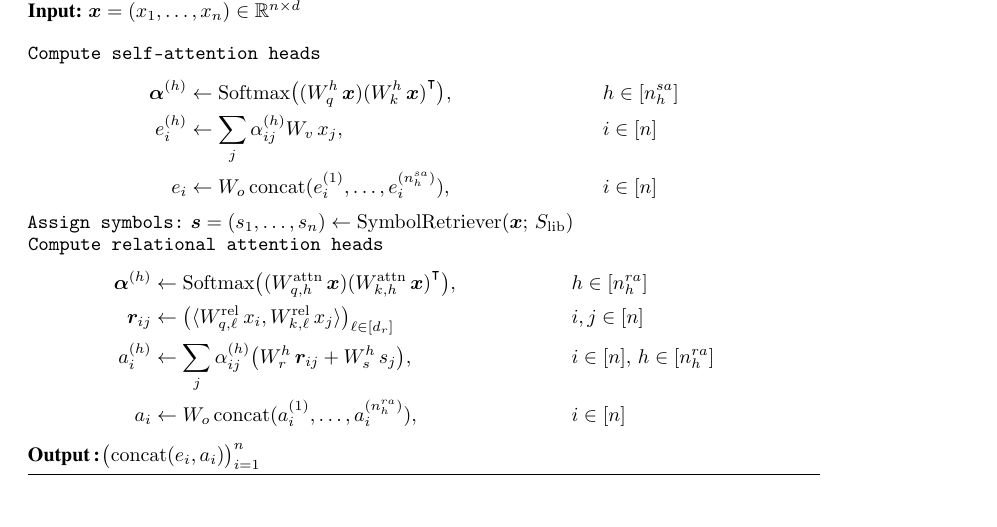
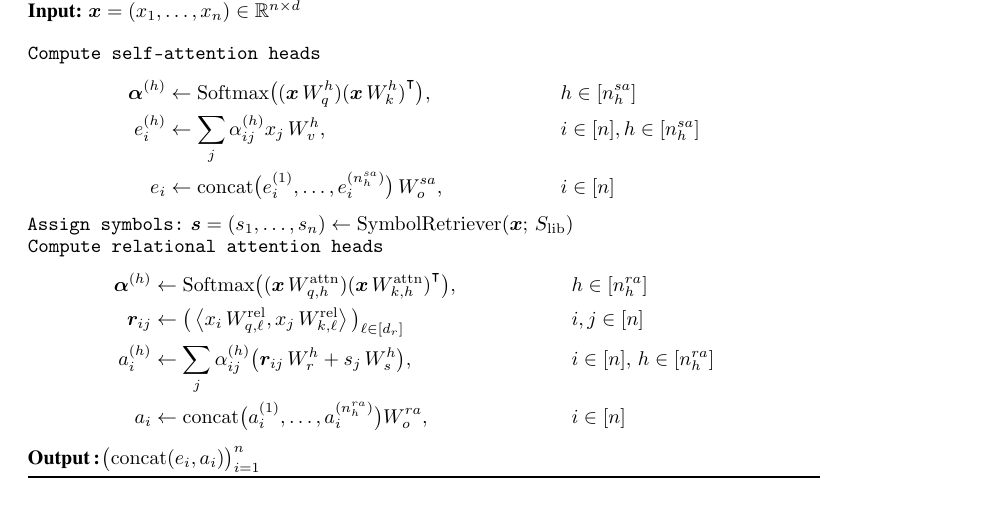
Before and after one commit to Awni00/abstract_transformer, a LaTeX paper (neurips/main.tex, which reads neurips/architectures.tex): part of page 6 of 24, cut so that both start at the same text. Compiled offline with pdfLaTeX.

Commit message:
fixed dimensionality (transpose or not) of matrices and made consistent

```diff
--- a/neurips/architectures.tex
+++ b/neurips/architectures.tex
@@ -24,19 +24,19 @@ We note that a symmetry inductive bias can be injected into the relations $\bm{r
 
     \texttt{Compute self-attention heads}
     \begin{align*}
-        \bm{\alpha}^{(h)} &\gets \Softmax\bigparen{{(W_q^h\, \x)} {(W_k^h\, \x)}^\intercal}, \qquad && h \in [\nhsa] \\
-        e_i^{(h)} &\gets \sum_{j} \alpha_{ij}^{(h)} W_v\, x_j, \qquad && i \in [n]\\
-        e_i &\gets W_o \, \concat(e_i^{(1)}, \ldots, e_i^{(\nhsa)}), && i \in [n]
+        \bm{\alpha}^{(h)} &\gets \Softmax\bigparen{{(\x \, W_q^h)} {(\x \, W_k^h)}^\intercal}, \qquad && h \in [\nhsa] \\
+        e_i^{(h)} &\gets \sum_{j} \alpha_{ij}^{(h)} x_j \, W_v^h, \qquad && i \in [n], h \in [\nhsa]\\
+        e_i &\gets \concat\bigparen{e_i^{(1)}, \ldots, e_i^{(\nhsa)}} \, W_o^{sa}, && i \in [n]
     \end{align*}
 
     \texttt{Assign symbols:} $\s = (s_1, \ldots, s_n) \gets \SymbolRetriever(\x;\,\Slib)$
 
     \texttt{Compute relational attention heads}
     \begin{align*}
-        \bm{\alpha}^{(h)} &\gets \Softmax\bigparen{{(\Wqattnn{h}\, \x)} {(\Wkattnn{h}\, \x)}^\intercal}, \qquad && h \in [\nhra] \\
-        \bm{r}_{ij} &\gets \bigparen{\iiprod{\Wqrell{\ell}\, x_i}{\Wkrell{\ell}\, x_j}}_{\ell \in [d_r]} \qquad && i,j \in [n] \\
-        a_i^{(h)} &\gets \sum_{j} \alpha_{ij}^{(h)} \bigparen{W_r^h \, \bm{r}_{ij} + W_s^{h}\, s_j}, \qquad && i \in [n],\, h \in [\nhra]\\
-        a_i &\gets W_o \, \concat(a_i^{(1)}, \ldots, a_i^{(\nhra)}), && i \in [n]
+        \bm{\alpha}^{(h)} &\gets \Softmax\bigparen{{(\x \, \Wqattnn{h})} {(\x \, \Wkattnn{h})}^\intercal}, \qquad && h \in [\nhra] \\
+        \bm{r}_{ij} &\gets \bigparen{\iprod{x_i \, \Wqrell{\ell}}{x_j \, \Wkrell{\ell}}}_{\ell \in [d_r]} \qquad && i,j \in [n] \\
+        a_i^{(h)} &\gets \sum_{j} \alpha_{ij}^{(h)} \bigparen{\bm{r}_{ij}\,W_r^h + s_j \, W_s^{h}}, \qquad && i \in [n],\, h \in [\nhra]\\
+        a_i &\gets \concat\bigparen{a_i^{(1)}, \ldots, a_i^{(\nhra)}} W_o^{ra}, && i \in [n]
     \end{align*}
 
     \Output{$\bigparen{\concat(e_i, a_i)}_{i=1}^{n}$}
```
